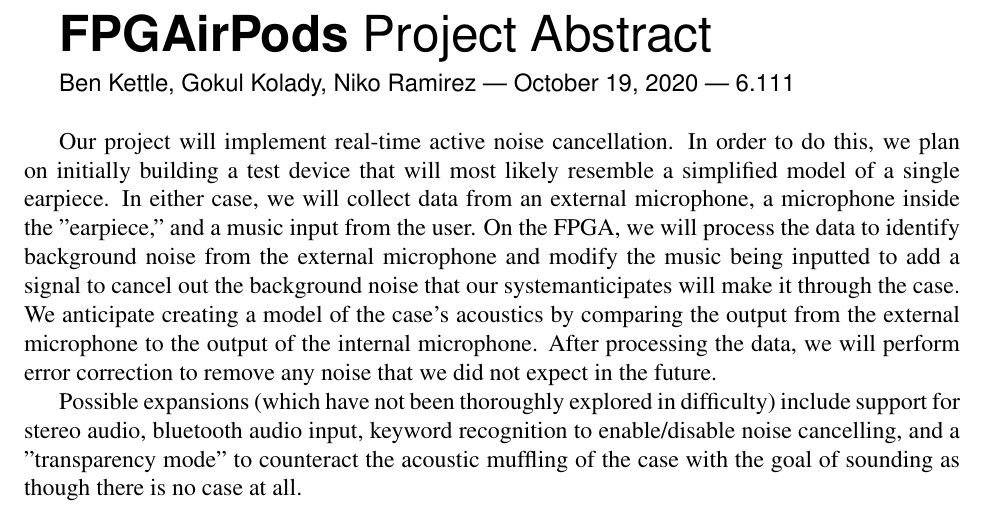
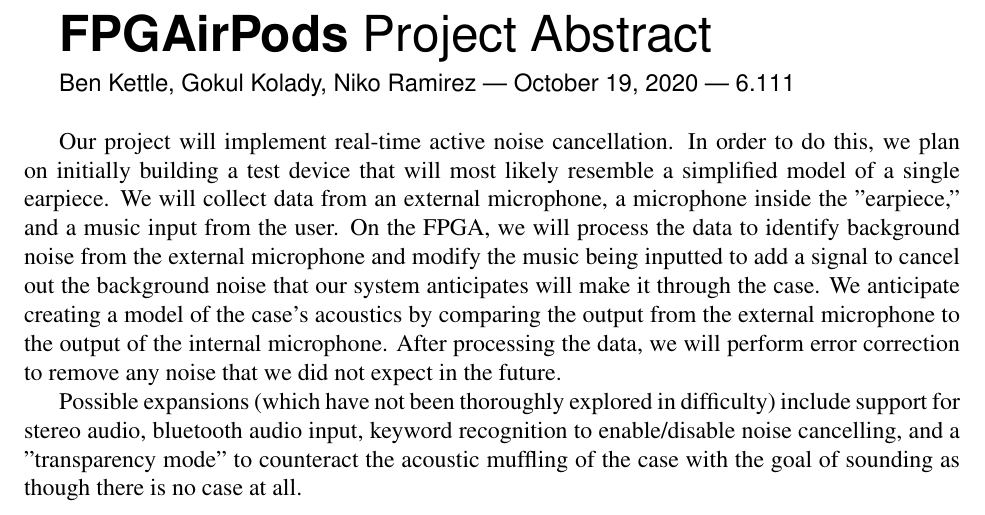
Before and after one commit to bkettle/fpgairpods, a LaTeX document (abstract/abstract.tex): part of the page, cut so that both start at the same text. Compiled offline with pdfLaTeX.

Commit message:
fix two typos

```diff
--- a/abstract/abstract.tex
+++ b/abstract/abstract.tex
@@ -10,7 +10,7 @@
 {\sffamily Ben Kettle, Gokul Kolady, Niko Ramirez | \today \ | 6.111}
 \vspace{5mm}
 
-Our project will implement real-time active noise cancellation. In order to do this, we plan on initially building a test device that will most likely resemble a simplified model of a single earpiece. In either case, we will collect data from an external microphone, a microphone inside the "earpiece," and a music input from the user. On the FPGA, we will process the data to identify background noise from the external microphone and modify the music being inputted to add a signal to cancel out the background noise that our systemanticipates will make it through the case. We anticipate creating a model of the case's acoustics by comparing the output from the external microphone to the output of the internal microphone. After processing the data, we will perform error correction to remove any noise that we did not expect in the future.
+Our project will implement real-time active noise cancellation. In order to do this, we plan on initially building a test device that will most likely resemble a simplified model of a single earpiece. We will collect data from an external microphone, a microphone inside the "earpiece," and a music input from the user. On the FPGA, we will process the data to identify background noise from the external microphone and modify the music being inputted to add a signal to cancel out the background noise that our system anticipates will make it through the case. We anticipate creating a model of the case's acoustics by comparing the output from the external microphone to the output of the internal microphone. After processing the data, we will perform error correction to remove any noise that we did not expect in the future.
 
 Possible expansions (which have not been thoroughly explored in difficulty) include support for stereo audio, bluetooth audio input, keyword recognition to enable/disable noise cancelling, and a "transparency mode" to counteract the acoustic muffling of the case with the goal of sounding as though there is no case at all.
 \end{document}
```
